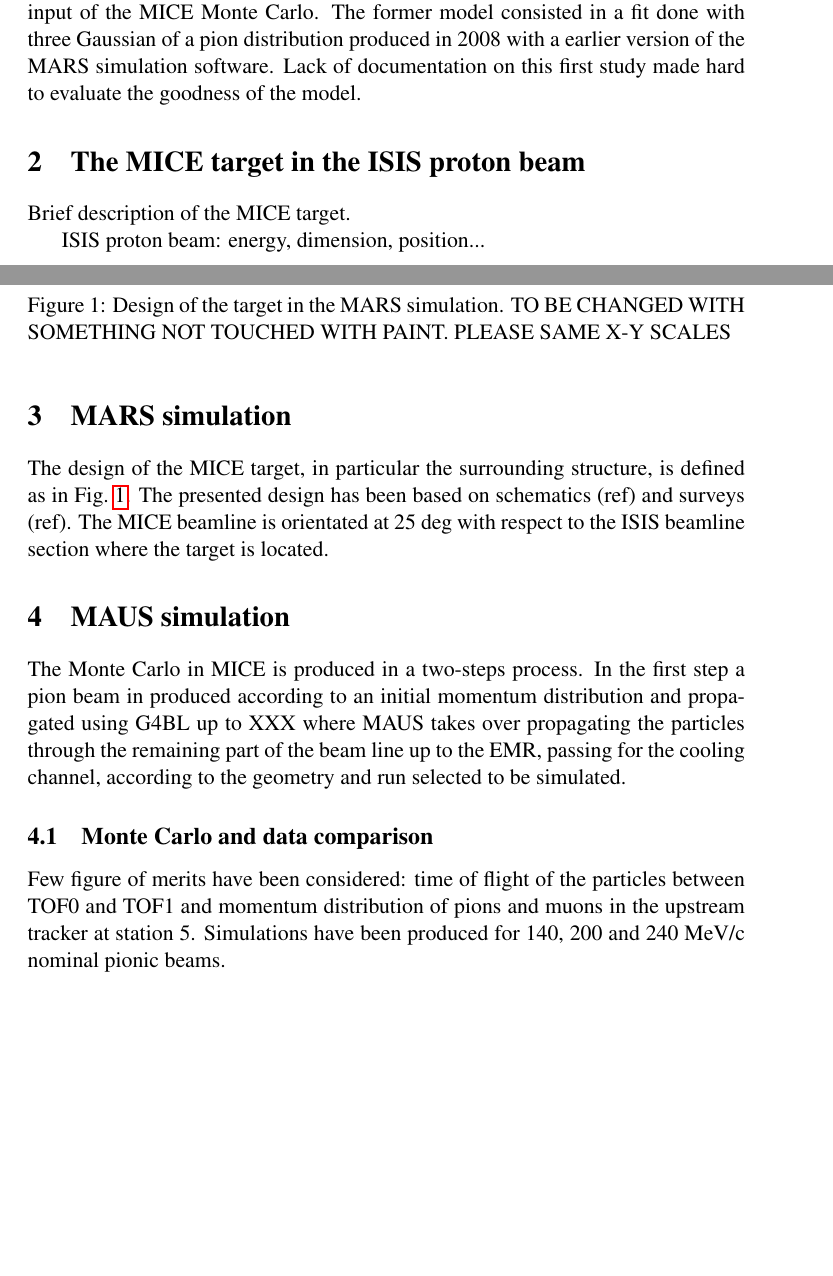
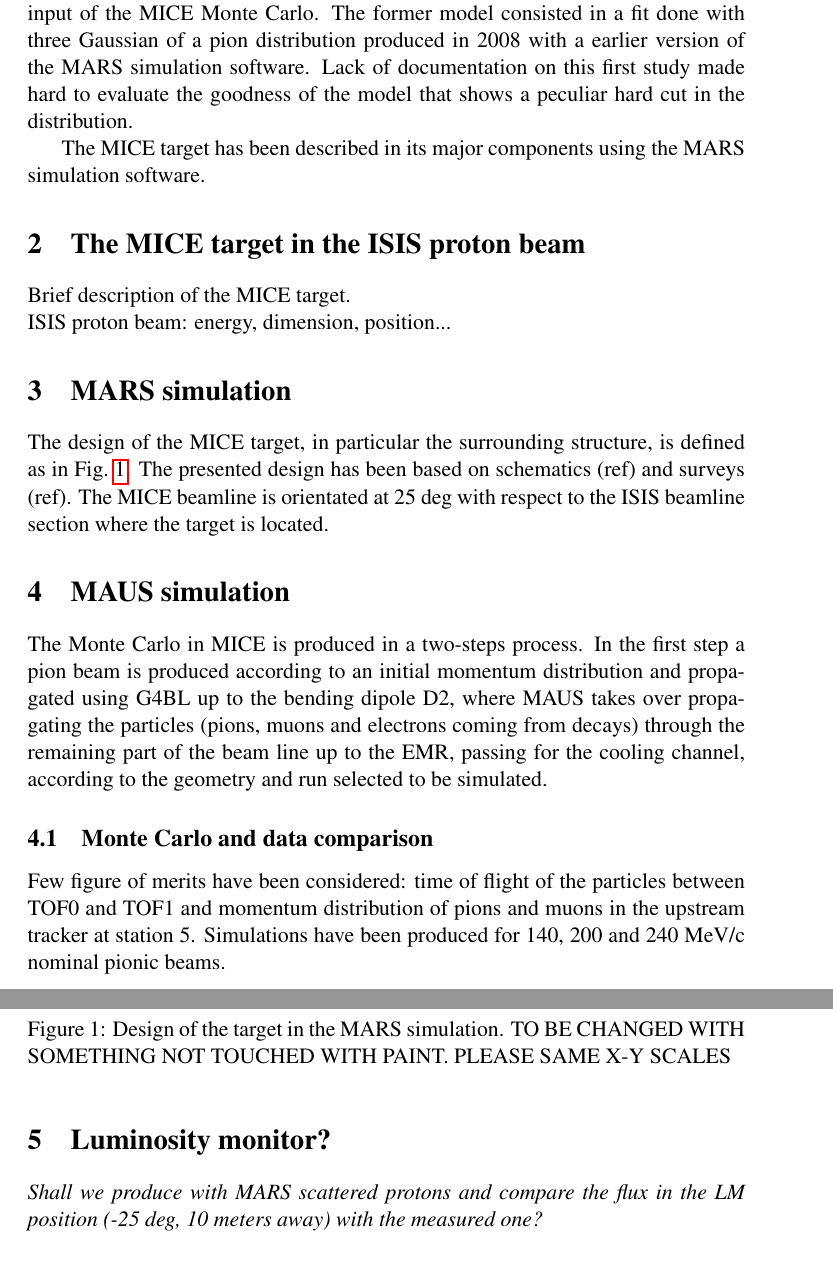
Before and after one commit to pfranchini/MICE-target-note, a LaTeX paper (target.tex): two parts of pages 1 and 2 of 3 before the commit and two parts of pages 2 and 3 of 3 after it, joined at a grey line, cut so that both start at the same text, the shorter picture padded with empty space. Compiled offline with pdfLaTeX.

Commit message:
Update of the structure

```diff
--- a/target.tex
+++ b/target.tex
@@ -19,12 +21,13 @@ Simulation of the pion production coming out from the MICE target using the MARS
 \section{Motivation}
 
 Non trivial discrepancies in the data versus Monte Carlo comparison have justified the necessity to reconsider the pions momentum distribution used as primary input of the MICE Monte Carlo.
-The former model consisted in a fit done with three Gaussian of a pion distribution produced in 2008 with a earlier version of the MARS simulation software. Lack of documentation on this first study made hard to evaluate the goodness of the model.
+The former model consisted in a fit done with three Gaussian of a pion distribution produced in 2008 with a earlier version of the MARS simulation software. Lack of documentation on this first study made hard to evaluate the goodness of the model that shows a peculiar hard cut in the distribution.
+
+The MICE target has been described in its major components using the MARS simulation software.
 
 \section{The MICE target in the ISIS proton beam}
 
-Brief description of the MICE target.
-
+Brief description of the MICE target.\\
 ISIS proton beam: energy, dimension, position...
 
 \section{MARS simulation}
@@ -41,10 +44,12 @@ The design of the MICE target, in particular the surrounding structure, is defin
 
 \section{MAUS simulation}
 
-The Monte Carlo in MICE is produced in a two-steps process. In the first step a pion beam in produced according to an initial momentum distribution and propagated using G4BL up to XXX where MAUS takes over propagating the particles through the remaining part of the beam line up to the EMR, passing for the cooling channel, according to the geometry and run selected to be simulated.
+The Monte Carlo in MICE is produced in a two-steps process. In the first step a pion beam is produced according to an initial momentum distribution and propagated using G4BL up to the bending dipole D2, where MAUS takes over propagating the particles (pions, muons and electrons coming from decays) through the remaining part of the beam line up to the EMR, passing for the cooling channel, according to the geometry and run selected to be simulated.
 
 \subsection{Monte Carlo and data comparison}
 
 Few figure of merits have been considered: time of flight of the particles between TOF0 and TOF1 and momentum distribution of pions and muons in the upstream tracker at station 5.
 Simulations have been produced for 140, 200 and 240 MeV/c nominal pionic beams.
 
+\section{Luminosity monitor?}
+\textit{Shall we produce with MARS scattered protons and compare the flux in the LM position (-25 deg, 10 meters away) with the measured one?}
```
Also changed, not shown: target.tex (6 more changed lines).
